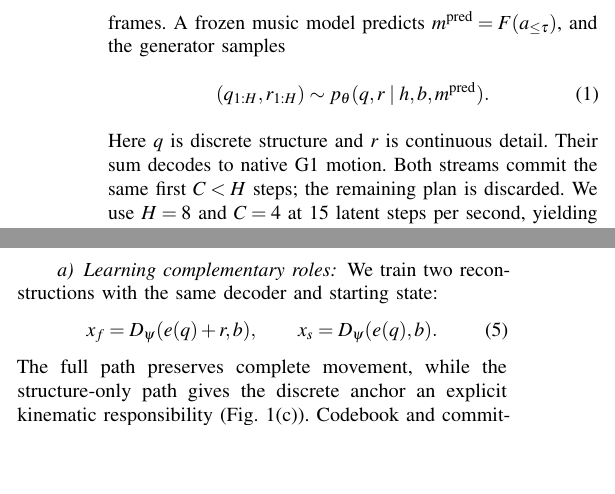
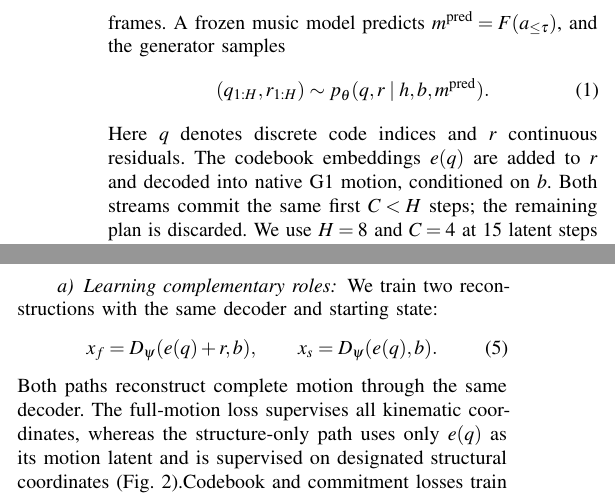
Before and after one commit to RamseyPengTianhu/ICRA_AudioMimic, a LaTeX paper (main.tex, which reads sections/method.tex): two parts of the columns of page 4 of 9, joined at a grey line, cut so that both start at the same text, the shorter picture padded with empty space. Compiled offline with pdfLaTeX.

Commit message:
Updates from Overleaf

```diff
--- a/sections/method.tex
+++ b/sections/method.tex
@@ -14,8 +14,9 @@ $m^{\rm pred}=F(a_{\leq\tau})$, and the generator samples
 (q_{1:H},r_{1:H})\sim p_\theta(q,r\mid h,b,m^{\rm pred}).
 \label{eq:conditional}
 \end{equation}
-Here $q$ is discrete structure and $r$ is continuous detail. Their sum decodes
-to native G1 motion. Both streams commit the same first $C<H$ steps; the
+Here $q$ denotes discrete code indices and $r$ continuous residuals.
+The codebook embeddings $e(q)$ are added to $r$ and decoded into
+native G1 motion, conditioned on $b$. Both streams commit the same first $C<H$ steps; the
 remaining plan is discarded. We use $H=8$ and $C=4$ at 15 latent steps per
 second, yielding 16 planned and eight committed frames at 30\,Hz.
 
@@ -74,9 +75,11 @@ We train two reconstructions with the same decoder and starting state:
 x_f=D_\psi(e(q)+r,b),\qquad x_s=D_\psi(e(q),b).
 \label{eq:paired_paths}
 \end{equation}
-The full path preserves complete movement, while the structure-only path
-gives the discrete anchor an explicit kinematic responsibility
-(Fig.~\ref{fig:overview}(c)). Codebook and commitment losses train the quantized
+Both paths reconstruct complete motion through the same decoder.
+The full-motion loss supervises all kinematic coordinates,
+whereas the structure-only path uses only $e(q)$ as its motion
+latent and is supervised on designated structural coordinates
+(Fig.~\ref{fig:dc}).Codebook and commitment losses train the quantized
 representation; Appendix~\ref{app:training} specifies the gradient routes.
 
 The full loss supervises native coordinates, native velocities,
```
